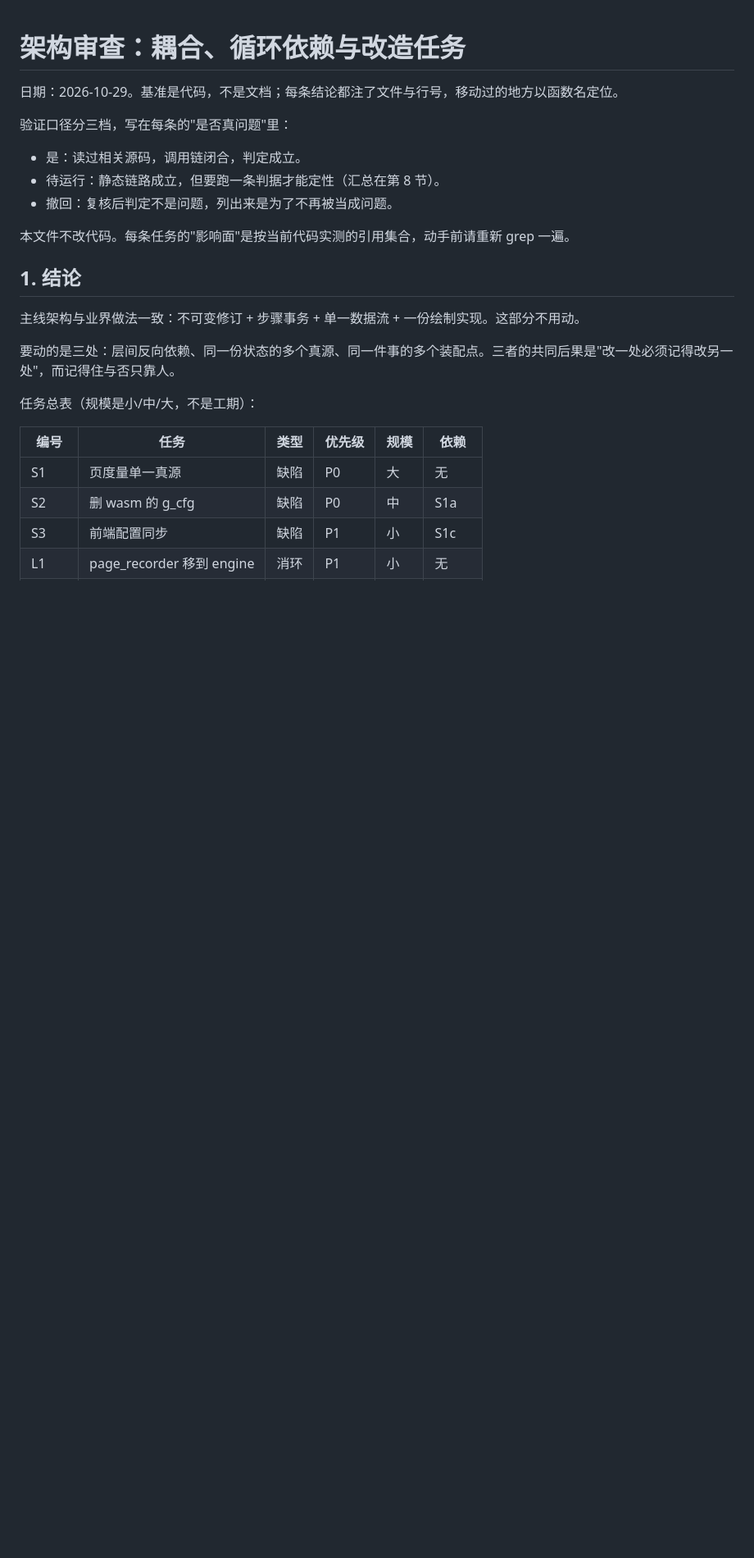
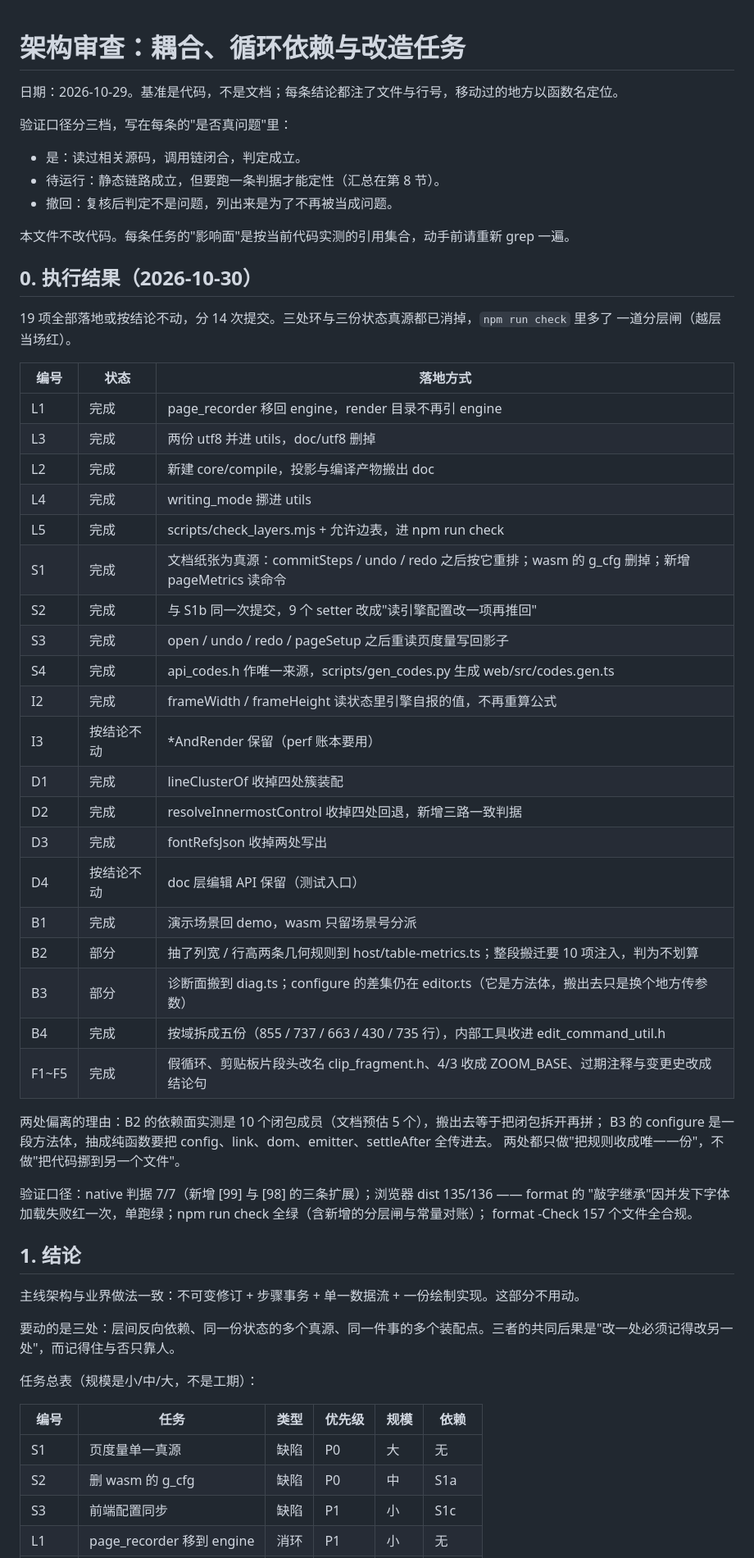
Before and after one commit to huangxiuqi/HEditor, a Markdown page: docs/架构审查-耦合与分层-2026-10-29.md, the part around the change. Shown at 82% size. Drawn GitHub-style; blank space fills up the shorter version.

Commit message:
审查文档补执行结果：19 项的落地方式、两处偏离的理由与验证口径

```diff
--- a/docs/架构审查-耦合与分层-2026-10-29.md
+++ b/docs/架构审查-耦合与分层-2026-10-29.md
@@ -9,6 +9,42 @@
 - 撤回：复核后判定不是问题，列出来是为了不再被当成问题。
 
 本文件不改代码。每条任务的"影响面"是按当前代码实测的引用集合，动手前请重新 grep 一遍。
+
+## 0. 执行结果（2026-10-30）
+
+19 项全部落地或按结论不动，分 14 次提交。三处环与三份状态真源都已消掉，`npm run check` 里多了
+一道分层闸（越层当场红）。
+
+| 编号 | 状态 | 落地方式 |
+| --- | --- | --- |
+| L1 | 完成 | page_recorder 移回 engine，render 目录不再引 engine |
+| L3 | 完成 | 两份 utf8 并进 utils，doc/utf8 删掉 |
+| L2 | 完成 | 新建 core/compile，投影与编译产物搬出 doc |
+| L4 | 完成 | writing_mode 挪进 utils |
+| L5 | 完成 | scripts/check_layers.mjs + 允许边表，进 npm run check |
+| S1 | 完成 | 文档纸张为真源：commitSteps / undo / redo 之后按它重排；wasm 的 g_cfg 删掉；新增 pageMetrics 读命令 |
+| S2 | 完成 | 与 S1b 同一次提交，9 个 setter 改成"读引擎配置改一项再推回" |
+| S3 | 完成 | open / undo / redo / pageSetup 之后重读页度量写回影子 |
+| S4 | 完成 | api_codes.h 作唯一来源，scripts/gen_codes.py 生成 web/src/codes.gen.ts |
+| I2 | 完成 | frameWidth / frameHeight 读状态里引擎自报的值，不再重算公式 |
+| I3 | 按结论不动 | *AndRender 保留（perf 账本要用） |
+| D1 | 完成 | lineClusterOf 收掉四处簇装配 |
+| D2 | 完成 | resolveInnermostControl 收掉四处回退，新增三路一致判据 |
+| D3 | 完成 | fontRefsJson 收掉两处写出 |
+| D4 | 按结论不动 | doc 层编辑 API 保留（测试入口） |
+| B1 | 完成 | 演示场景回 demo，wasm 只留场景号分派 |
+| B2 | 部分 | 抽了列宽 / 行高两条几何规则到 host/table-metrics.ts；整段搬迁要 10 项注入，判为不划算 |
+| B3 | 部分 | 诊断面搬到 diag.ts；configure 的差集仍在 editor.ts（它是方法体，搬出去只是换个地方传参数） |
+| B4 | 完成 | 按域拆成五份（855 / 737 / 663 / 430 / 735 行），内部工具收进 edit_command_util.h |
+| F1~F5 | 完成 | 假循环、剪贴板片段头改名 clip_fragment.h、4/3 收成 ZOOM_BASE、过期注释与变更史改成结论句 |
+
+两处偏离的理由：B2 的依赖面实测是 10 个闭包成员（文档预估 5 个），搬出去等于把闭包拆开再拼；
+B3 的 configure 是一段方法体，抽成纯函数要把 config、link、dom、emitter、settleAfter 全传进去。
+两处都只做"把规则收成唯一一份"，不做"把代码挪到另一个文件"。
+
+验证口径：native 判据 7/7（新增 [99] 与 [98] 的三条扩展）；浏览器 dist 135/136 —— format 的
+"敲字继承"因并发下字体加载失败红一次，单跑绿；npm run check 全绿（含新增的分层闸与常量对账）；
+format -Check 157 个文件全合规。
 
 ## 1. 结论
 
```
Also changed, not shown: .workbuddy/memory/2026-10-29.md (+23 -0 lines).
